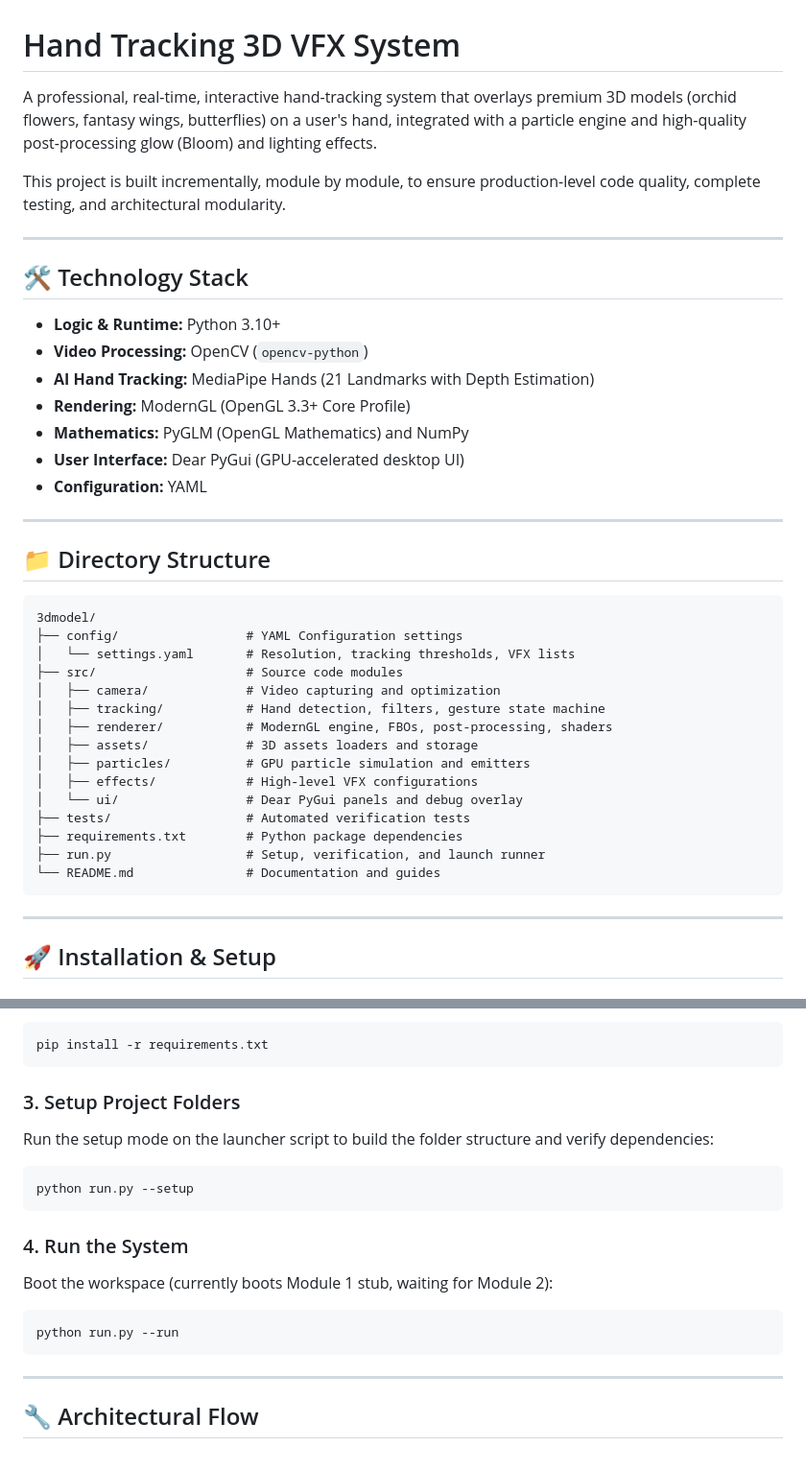
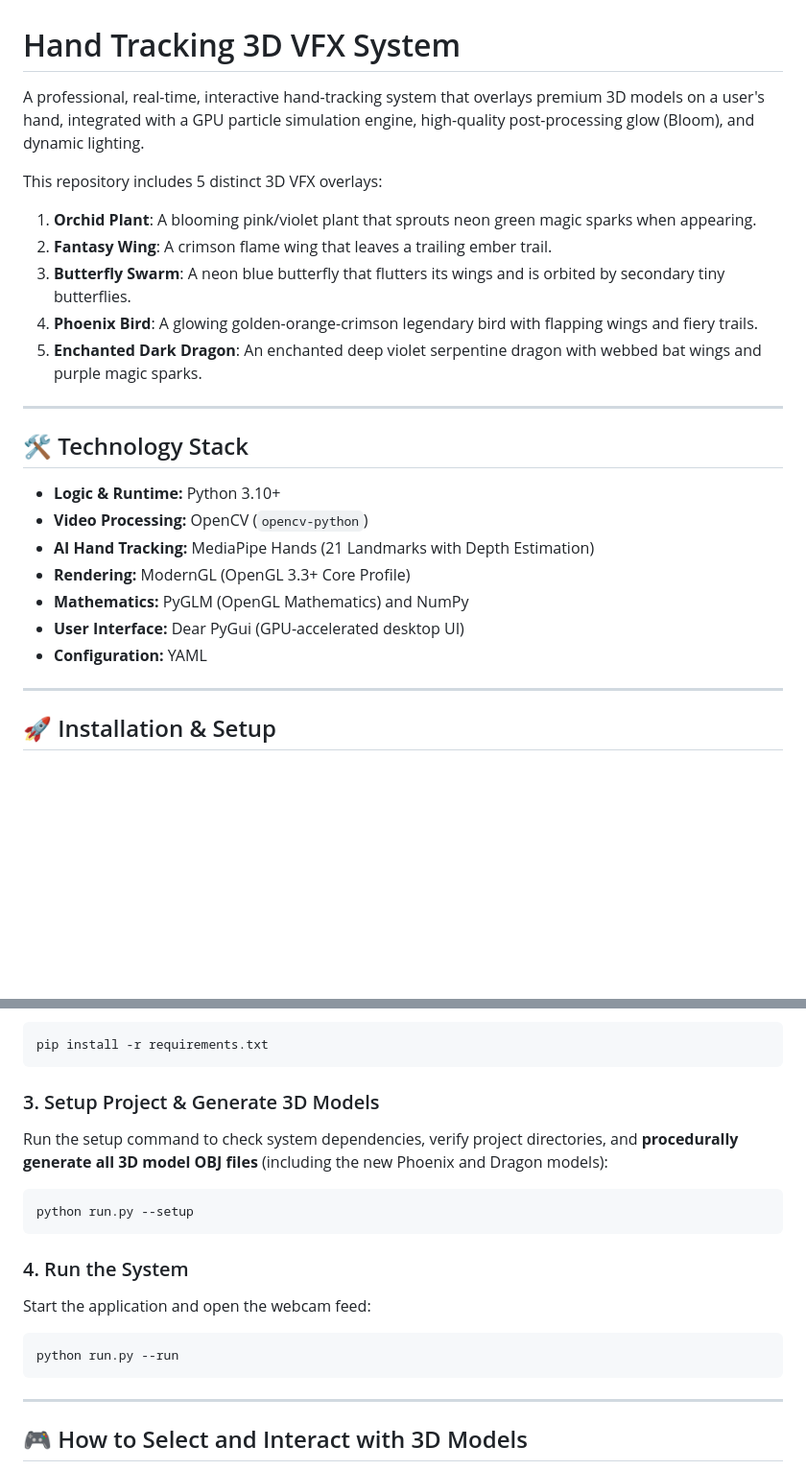
Before and after one commit to ayumsc203-arch/3dmodel, a Markdown page: README.md, 2 parts joined by grey strips. Shown at 96% size. Rendered like a GitHub page; blank space fills up the shorter version.

````diff
--- a/README.md
+++ b/README.md
@@ -1,8 +1,13 @@
 # Hand Tracking 3D VFX System
 
-A professional, real-time, interactive hand-tracking system that overlays premium 3D models (orchid flowers, fantasy wings, butterflies) on a user's hand, integrated with a particle engine and high-quality post-processing glow (Bloom) and lighting effects.
+A professional, real-time, interactive hand-tracking system that overlays premium 3D models on a user's hand, integrated with a GPU particle simulation engine, high-quality post-processing glow (Bloom), and dynamic lighting.
 
-This project is built incrementally, module by module, to ensure production-level code quality, complete testing, and architectural modularity.
+This repository includes 5 distinct 3D VFX overlays:
+1.  **Orchid Plant**: A blooming pink/violet plant that sprouts neon green magic sparks when appearing.
+2.  **Fantasy Wing**: A crimson flame wing that leaves a trailing ember trail.
+3.  **Butterfly Swarm**: A neon blue butterfly that flutters its wings and is orbited by secondary tiny butterflies.
+4.  **Phoenix Bird**: A glowing golden-orange-crimson legendary bird with flapping wings and fiery trails.
+5.  **Enchanted Dark Dragon**: An enchanted deep violet serpentine dragon with webbed bat wings and purple magic sparks.
 
 ---
 
@@ -15,28 +20,6 @@ This project is built incrementally, module by module, to ensure production-leve
 *   **Mathematics:** PyGLM (OpenGL Mathematics) and NumPy
 *   **User Interface:** Dear PyGui (GPU-accelerated desktop UI)
 *   **Configuration:** YAML
-
----
-
-## 📁 Directory Structure
-
-```text
-3dmodel/
-├── config/                 # YAML Configuration settings
-│   └── settings.yaml       # Resolution, tracking thresholds, VFX lists
-├── src/                    # Source code modules
-│   ├── camera/             # Video capturing and optimization
-│   ├── tracking/           # Hand detection, filters, gesture state machine
-│   ├── renderer/           # ModernGL engine, FBOs, post-processing, shaders
-│   ├── assets/             # 3D assets loaders and storage
-│   ├── particles/          # GPU particle simulation and emitters
-│   ├── effects/            # High-level VFX configurations
-│   └── ui/                 # Dear PyGui panels and debug overlay
-├── tests/                  # Automated verification tests
-├── requirements.txt        # Python package dependencies
-├── run.py                  # Setup, verification, and launch runner
-└── README.md               # Documentation and guides
-```
 
 ---
 
@@ -54,19 +37,19 @@ Install all package dependencies via `pip`:
 pip install -r requirements.txt
 ```
 
-### 3. Setup Project Folders
-Run the setup mode on the launcher script to build the folder structure and verify dependencies:
+### 3. Setup Project & Generate 3D Models
+Run the setup command to check system dependencies, verify project directories, and **procedurally generate all 3D model OBJ files** (including the new Phoenix and Dragon models):
 ```powershell
 python run.py --setup
 ```
 
 ### 4. Run the System
-Boot the workspace (currently boots Module 1 stub, waiting for Module 2):
+Start the application and open the webcam feed:
 ```powershell
 python run.py --run
 ```
 
 ---
 
-## 🔧 Architectural Flow
+## 🎮 How to Select and Interact with 3D Models
 
````
Also changed, not shown: other parts of README.md (+26 -13 lines).
